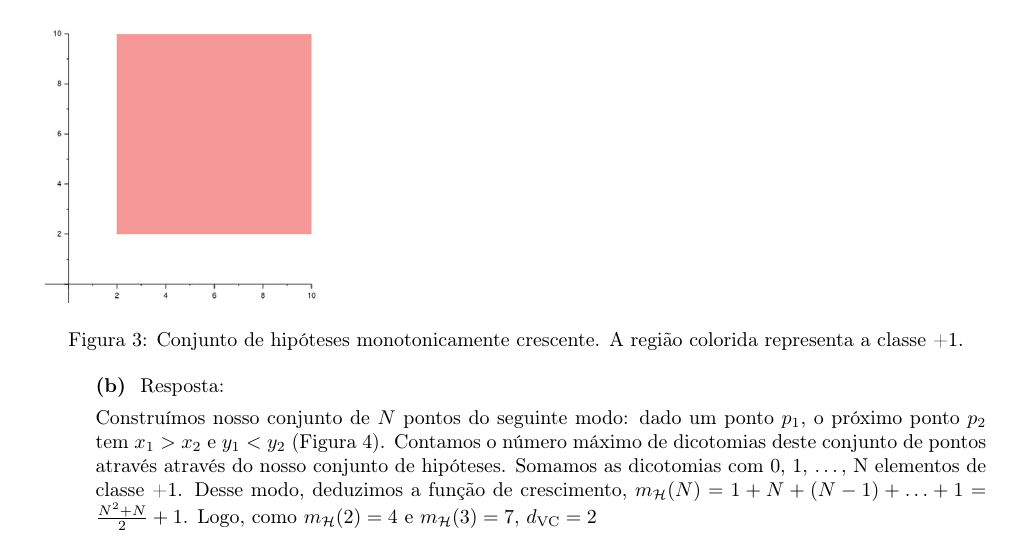
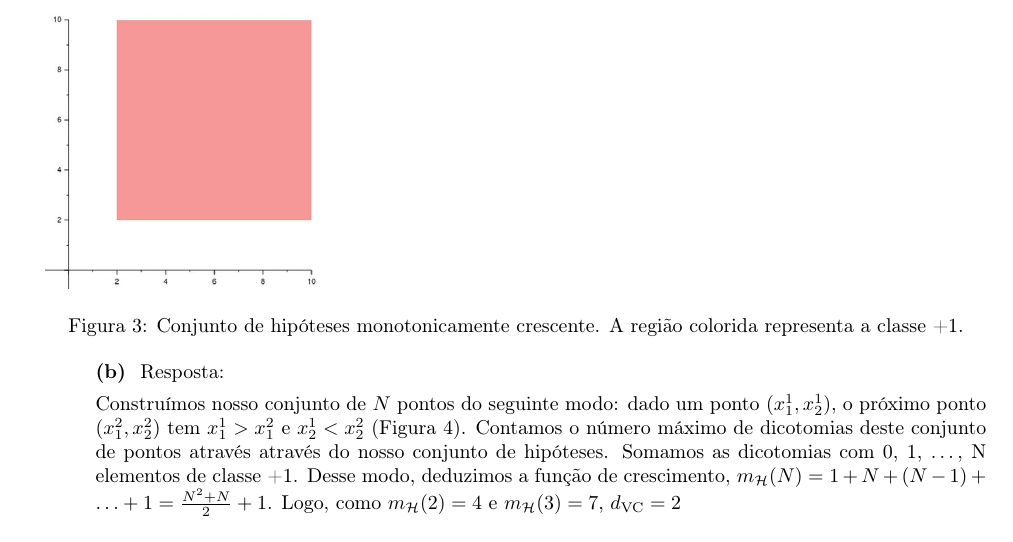
Before and after one commit to rodrigoadfaria/learn-from-data-exercises, a LaTeX document (chapter-2/main.tex, which reads chapter-2/ex15.tex): part of page 18 of 28, cut so that both start at the same text. Compiled offline with pdfLaTeX.

Commit message:
Minor fixes over ex15(2)

```diff
--- a/chapter-2/ex15.tex
+++ b/chapter-2/ex15.tex
@@ -35,7 +35,7 @@
 
     \letra{b} Resposta:
 
-    Construímos nosso conjunto de $N$ pontos do seguinte modo: dado um ponto $p_1$, o próximo ponto $p_2$ tem $x_1 > x_2$ e $y_1 < y_2$ (Figura~\ref{fig:ex15b}). Contamos o número máximo de dicotomias deste conjunto de pontos através através do nosso conjunto de hipóteses. Somamos as dicotomias com 0, 1, \ldots, N elementos de classe +1. Desse modo, deduzimos a função de crescimento, $m_{\mathcal{H}}(N) = 1+N+(N-1)+\ldots+1=\frac{N^2+N}{2}+1$. Logo, como $m_{\mathcal{H}}(2)=4$ e $m_{\mathcal{H}}(3)=7$, $\dvc=2$
+    Construímos nosso conjunto de $N$ pontos do seguinte modo: dado um ponto $(x_1^1, x_2^1)$, o próximo ponto $(x_1^2, x_2^2)$ tem $x_1^1 > x_1^2$ e $x_2^1 < x_2^2$ (Figura~\ref{fig:ex15b}). Contamos o número máximo de dicotomias deste conjunto de pontos através através do nosso conjunto de hipóteses. Somamos as dicotomias com 0, 1, \ldots, N elementos de classe +1. Desse modo, deduzimos a função de crescimento, $m_{\mathcal{H}}(N) = 1+N+(N-1)+\ldots+1=\frac{N^2+N}{2}+1$. Logo, como $m_{\mathcal{H}}(2)=4$ e $m_{\mathcal{H}}(3)=7$, $\dvc=2$
     \begin{figure}[h]
 	    \includegraphics[width=0.3\textwidth]{ex15b}
 	    \caption{Um exemplo de dicotomia}
```
